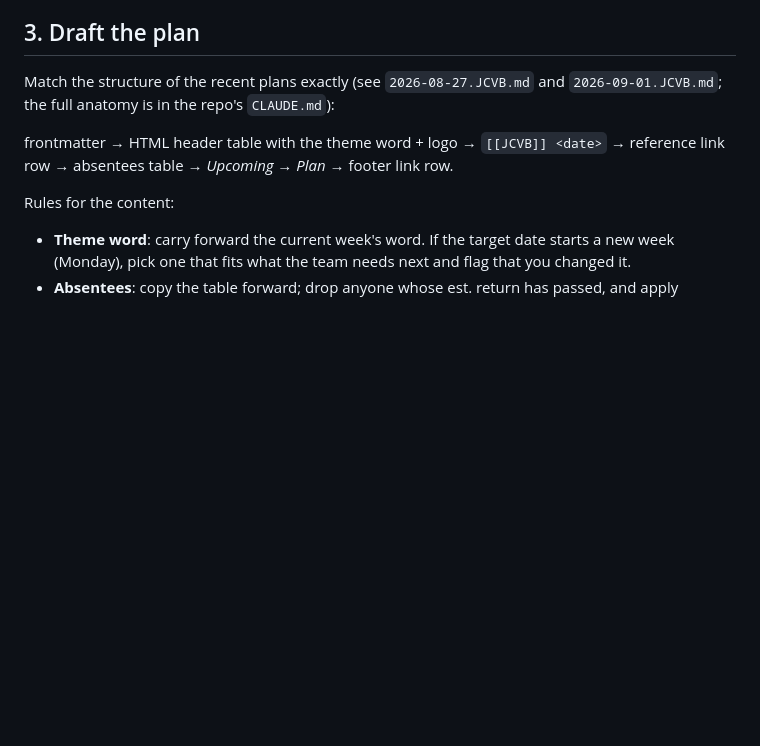
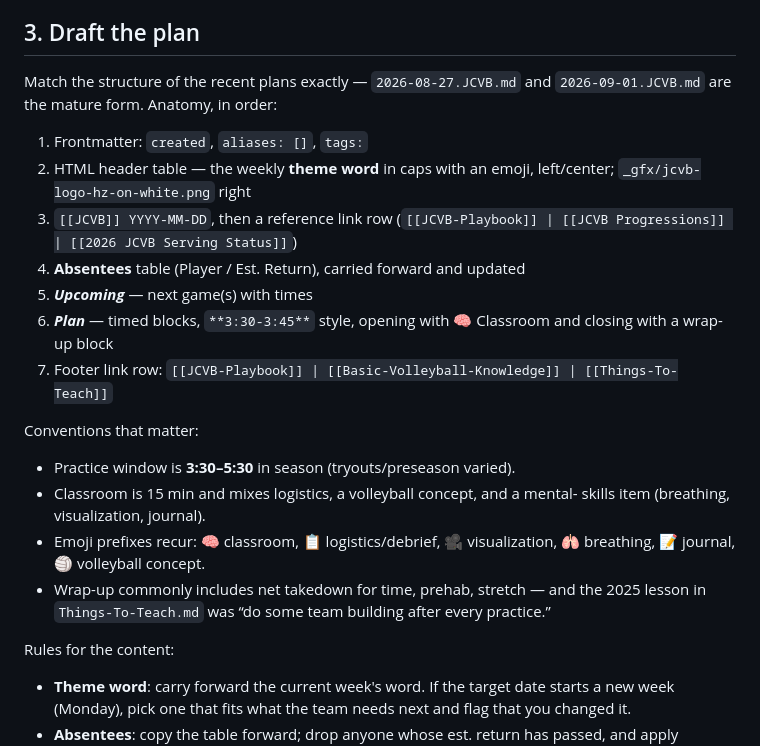
Before and after one commit to tkutcher/jcvb, a Markdown page: .claude/commands/practice-plan.md, the part around the change. Rendered like a GitHub page; blank space fills up the shorter version.

```diff
--- a/.claude/commands/practice-plan.md
+++ b/.claude/commands/practice-plan.md
@@ -47,11 +47,30 @@ Read all of these before drafting:
 
 ## 3. Draft the plan
 
-Match the structure of the recent plans exactly (see `2026-08-27.JCVB.md` and
-`2026-09-01.JCVB.md`; the full anatomy is in the repo's `CLAUDE.md`):
+Match the structure of the recent plans exactly — `2026-08-27.JCVB.md` and
+`2026-09-01.JCVB.md` are the mature form. Anatomy, in order:
 
-frontmatter → HTML header table with the theme word + logo → `[[JCVB]] <date>`
-→ reference link row → absentees table → *Upcoming* → *Plan* → footer link row.
+1. Frontmatter: `created`, `aliases: []`, `tags:`
+2. HTML header table — the weekly **theme word** in caps with an emoji,
+   left/center; `_gfx/jcvb-logo-hz-on-white.png` right
+3. `[[JCVB]] YYYY-MM-DD`, then a reference link row
+   (`[[JCVB-Playbook]] | [[JCVB Progressions]] | [[2026 JCVB Serving Status]]`)
+4. **Absentees** table (Player / Est. Return), carried forward and updated
+5. ***Upcoming*** — next game(s) with times
+6. ***Plan*** — timed blocks, `**3:30-3:45**` style, opening with 🧠 Classroom
+   and closing with a wrap-up block
+7. Footer link row:
+   `[[JCVB-Playbook]] | [[Basic-Volleyball-Knowledge]] | [[Things-To-Teach]]`
+
+Conventions that matter:
+- Practice window is **3:30–5:30** in season (tryouts/preseason varied).
+- Classroom is 15 min and mixes logistics, a volleyball concept, and a mental-
+  skills item (breathing, visualization, journal).
+- Emoji prefixes recur: 🧠 classroom, 📋 logistics/debrief,
+  🎥 visualization, 🫁 breathing, 📝 journal, 🏐 volleyball concept.
+- Wrap-up commonly includes net takedown for time, prehab, stretch — and the
+  2025 lesson in `Things-To-Teach.md` was “do some team building after every
+  practice.”
 
 Rules for the content:
 - **Theme word**: carry forward the current week's word. If the target date
```
Also changed, not shown: CLAUDE.md (+60 -119 lines).
